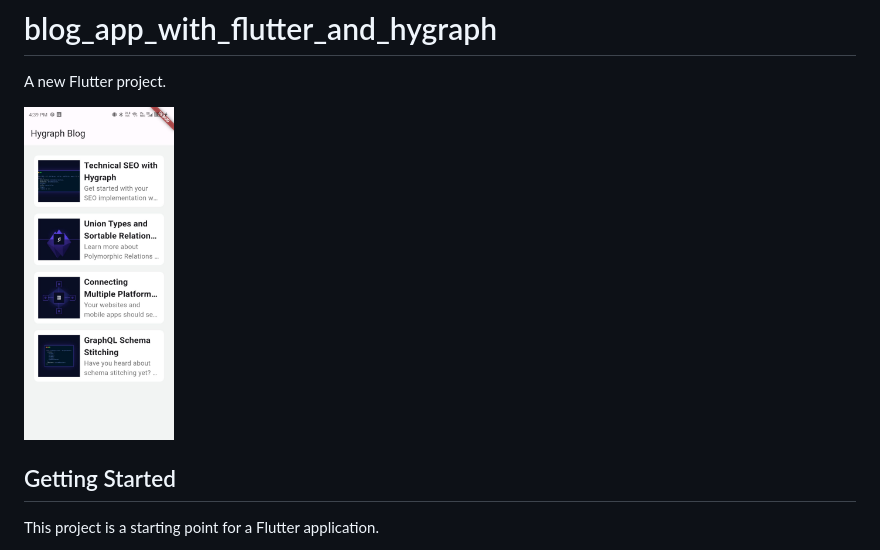
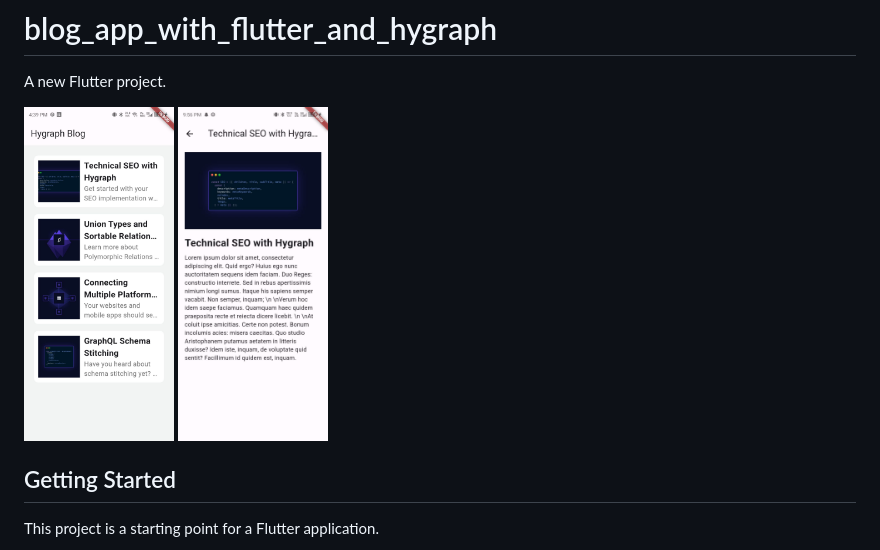
Before and after one commit to pawanbhayde/blog_app_with_flutter_and_hygraph, a Markdown page: README.md, the part around the change. Drawn GitHub-style; pictures changed too: ReadmeAssets/blogscreen.jpg (added).

```diff
--- a/README.md
+++ b/README.md
@@ -2,7 +2,8 @@
 
 A new Flutter project.
 
-<img src="ReadmeAssets/appss.jpg" width='150'/>
+<img src="ReadmeAssets/appsreen.jpg" width='150'/>
+<img src="ReadmeAssets/blogscreen.jpg" width='150'/>
 
 ## Getting Started
 
```
Also changed, not shown: ReadmeAssets/appsreen.jpg (renamed from ReadmeAssets/appss.jpg), 5 other files.
